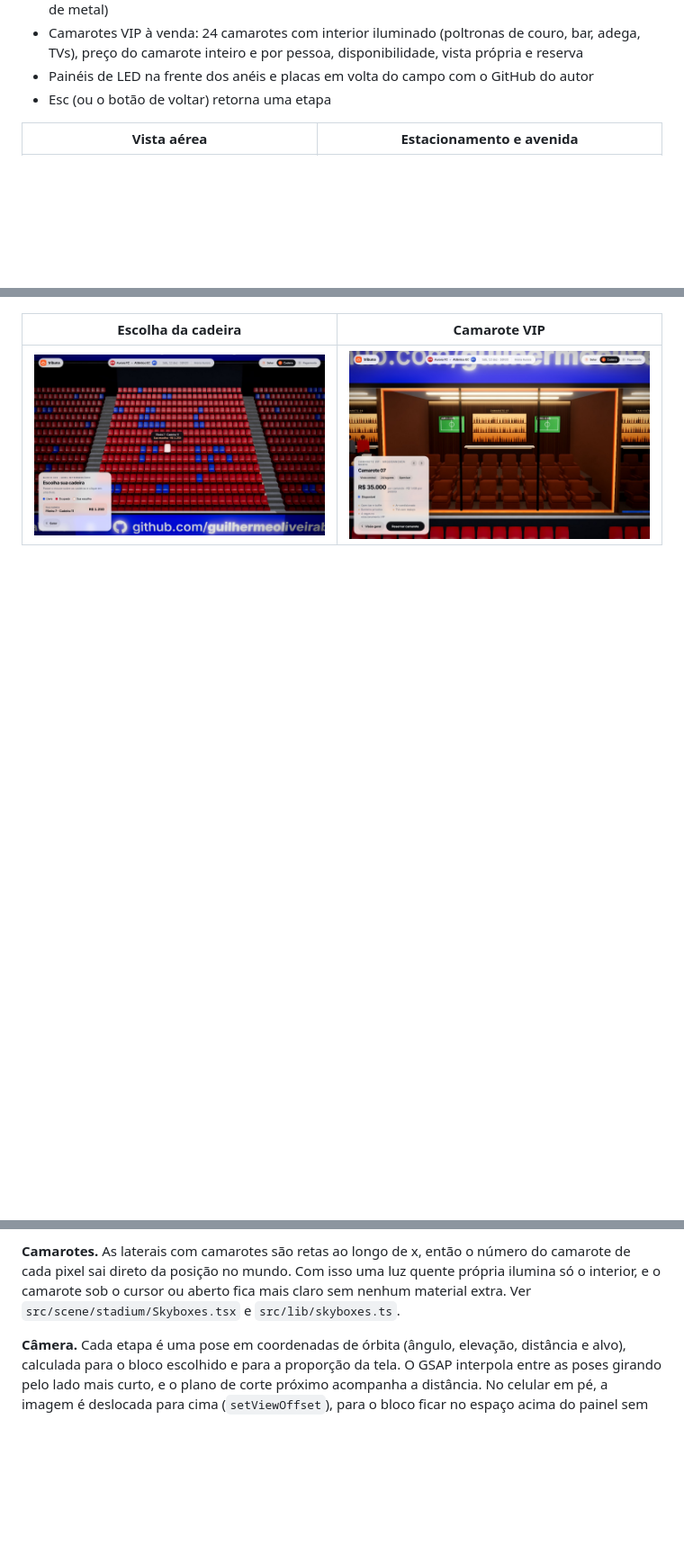
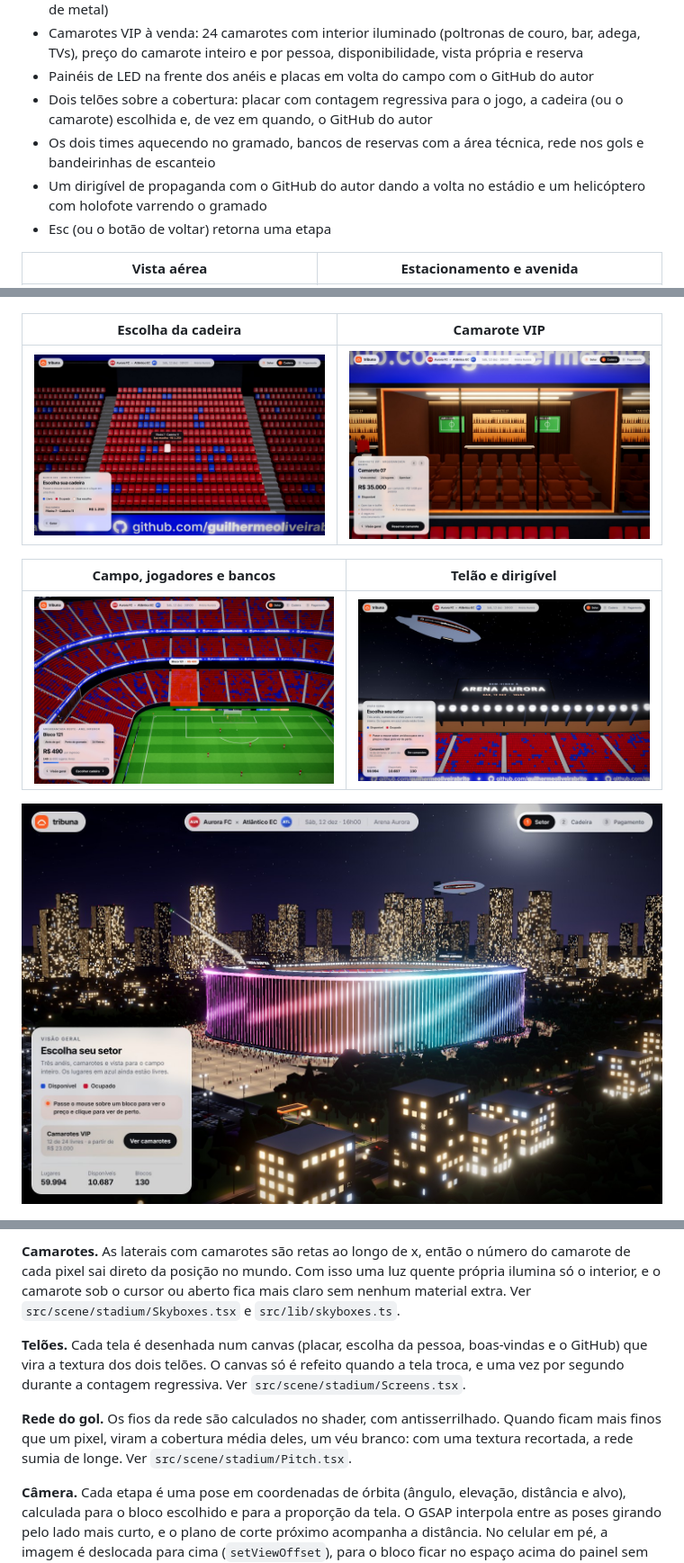
Before and after one commit to guilhermeoliveirabrito/stadium-tickets-3d, a Markdown page: README.md, 3 parts joined by grey strips. Shown at 90% size. Rendered like a GitHub page; pictures changed too: docs/campo.jpg (added), docs/dirigivel.jpg (added), docs/telao.jpg (added); blank space fills up the shorter version.

Commit message:
docs: README com os telões, o campo e o que voa em volta do estádio

```diff
--- a/README.md
+++ b/README.md
@@ -21,6 +21,9 @@ Compra de ingressos em 3D para um estádio fictício, numa noite de final. A exp
 - Escolha da cadeira: a câmera fica de frente para o bloco, com as cadeiras livres em azul e as ocupadas em vermelho; a cadeira sob o cursor mostra fileira, número e preço, e a escolhida fica branca. De perto as cadeiras usam um modelo detalhado (concha moldada, encosto curvo e pé de metal)
 - Camarotes VIP à venda: 24 camarotes com interior iluminado (poltronas de couro, bar, adega, TVs), preço do camarote inteiro e por pessoa, disponibilidade, vista própria e reserva
 - Painéis de LED na frente dos anéis e placas em volta do campo com o GitHub do autor
+- Dois telões sobre a cobertura: placar com contagem regressiva para o jogo, a cadeira (ou o camarote) escolhida e, de vez em quando, o GitHub do autor
+- Os dois times aquecendo no gramado, bancos de reservas com a área técnica, rede nos gols e bandeirinhas de escanteio
+- Um dirigível de propaganda com o GitHub do autor dando a volta no estádio e um helicóptero com holofote varrendo o gramado
 - Esc (ou o botão de voltar) retorna uma etapa
 
 | Vista aérea | Estacionamento e avenida |
@@ -38,6 +41,12 @@ Compra de ingressos em 3D para um estádio fictício, numa noite de final. A exp
 | Escolha da cadeira | Camarote VIP |
 | --- | --- |
 | ![Escolha da cadeira de frente para o bloco](docs/cadeira.jpg) | ![Camarote VIP visto de frente](docs/camarote.jpg) |
+
+| Campo, jogadores e bancos | Telão e dirigível |
+| --- | --- |
+| ![Vista atrás do gol com os jogadores aquecendo](docs/campo.jpg) | ![Telão sobre a cobertura e o dirigível com o GitHub](docs/telao.jpg) |
+
+![Abertura com o dirigível e o holofote do helicóptero](docs/dirigivel.jpg)
 
 <p align="center">
   <img src="docs/mobile.jpg" alt="Versão para celular" width="260" />
@@ -96,6 +105,10 @@ React 19, TypeScript e Vite. A cena usa Three.js com React Three Fiber e drei, o
 
 **Camarotes.** As laterais com camarotes são retas ao longo de x, então o número do camarote de cada pixel sai direto da posição no mundo. Com isso uma luz quente própria ilumina só o interior, e o camarote sob o cursor ou aberto fica mais claro sem nenhum material extra. Ver `src/scene/stadium/Skyboxes.tsx` e `src/lib/skyboxes.ts`.
 
+**Telões.** Cada tela é desenhada num canvas (placar, escolha da pessoa, boas-vindas e o GitHub) que vira a textura dos dois telões. O canvas só é refeito quando a tela troca, e uma vez por segundo durante a contagem regressiva. Ver `src/scene/stadium/Screens.tsx`.
+
+**Rede do gol.** Os fios da rede são calculados no shader, com antisserrilhado. Quando ficam mais finos que um pixel, viram a cobertura média deles, um véu branco: com uma textura recortada, a rede sumia de longe. Ver `src/scene/stadium/Pitch.tsx`.
+
 **Câmera.** Cada etapa é uma pose em coordenadas de órbita (ângulo, elevação, distância e alvo), calculada para o bloco escolhido e para a proporção da tela. O GSAP interpola entre as poses girando pelo lado mais curto, e o plano de corte próximo acompanha a distância. No celular em pé, a imagem é deslocada para cima (`setViewOffset`), para o bloco ficar no espaço acima do painel sem mudar o ângulo da câmera. Ver `src/scene/cameraPoses.ts` e `src/scene/CameraRig.tsx`.
 
 **Desempenho.**
```
